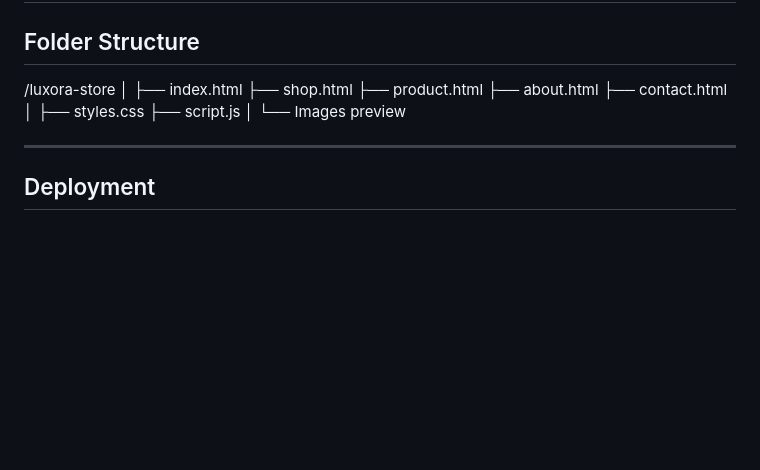
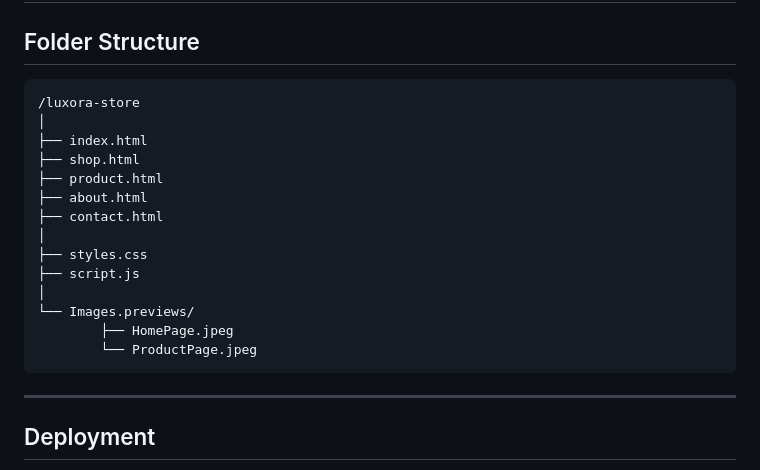
Before and after one commit to edouardkne/luxora-ecommerce-ui-By-EdoDev, a Markdown page: README.md, the part around the change. GitHub-like rendering; blank space fills up the shorter version.

````diff
--- a/README.md
+++ b/README.md
@@ -143,6 +143,8 @@ Interactive product page with image gallery, tabs system, and detailed product l
 ---
 
 ##  Folder Structure
+
+```plaintext
 /luxora-store
 │
 ├── index.html
@@ -154,8 +156,10 @@ Interactive product page with image gallery, tabs system, and detailed product l
 ├── styles.css
 ├── script.js
 │
-└── Images preview
-
+└── Images.previews/
+        ├── HomePage.jpeg
+        └── ProductPage.jpeg
+```
 
 ---
 
````
